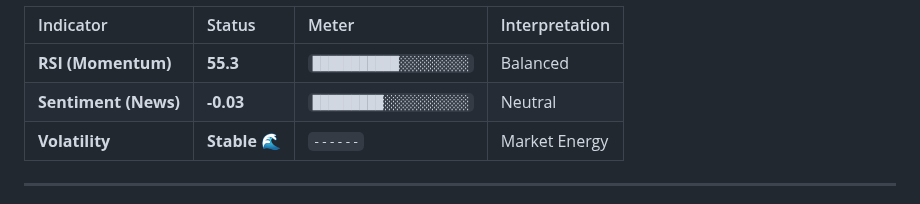
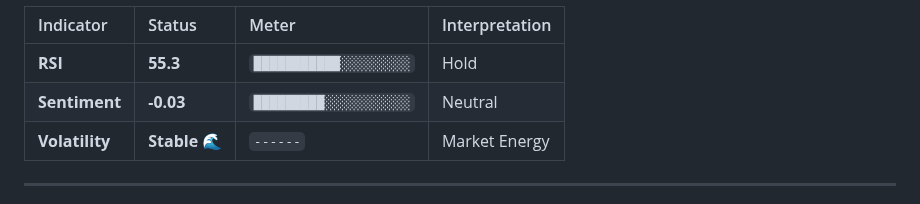
Before and after one commit to h-sane/aurum-v1, a Markdown page: README.md, the part around one of its changes. GitHub-like rendering.

```diff
--- a/README.md
+++ b/README.md
@@ -41,8 +49,8 @@
 
 | Indicator | Status | Meter | Interpretation |
 | :--- | :--- | :--- | :--- |
-| **RSI (Momentum)** | **55.3** | `███████████░░░░░░░░░` | Balanced |
-| **Sentiment (News)** | **-0.03** | `█████████░░░░░░░░░░░` | Neutral |
+| **RSI** | **55.3** | `███████████░░░░░░░░░` | Hold |
+| **Sentiment** | **-0.03** | `█████████░░░░░░░░░░░` | Neutral |
 | **Volatility** | **Stable 🌊** | `------` | Market Energy |
 
 ---
```
Also changed, not shown: other parts of README.md (+27 -19 lines), assets/trend_chart.png, assets/volatility_chart.png, 1 other file.
